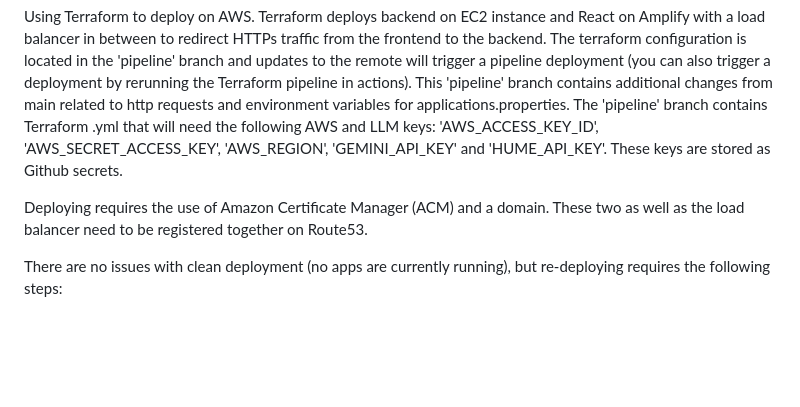
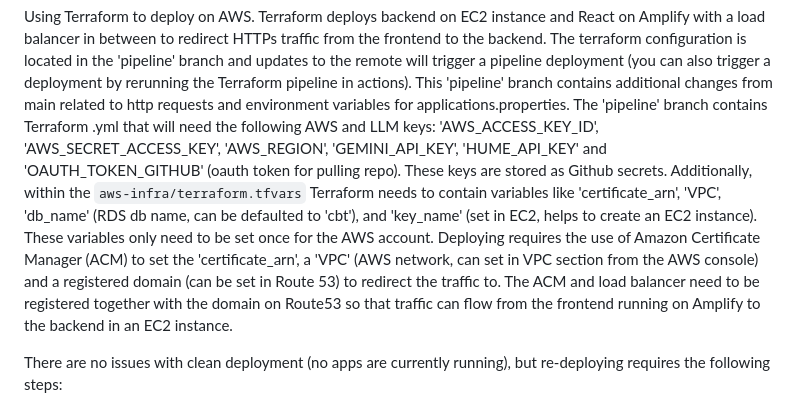
Before and after one commit to maremivazquez1/DigitalTherapyAssistant, a Markdown page: README.md, the part around the change. Rendered like a GitHub page; blank space fills up the shorter version.

Commit message:
More README deployment details

```diff
--- a/README.md
+++ b/README.md
@@ -141,10 +141,9 @@ npm install tailwindcss @tailwindcss/vite daisyui vite --save-dev
 
 Using Terraform to deploy on AWS. Terraform deploys backend on EC2 instance and React on Amplify with a load balancer in between to redirect HTTPs traffic from the frontend to the backend. The terraform configuration is located in the 'pipeline' branch and updates to the remote will trigger a pipeline deployment (you can also trigger a deployment by rerunning the Terraform pipeline in actions). This 'pipeline' branch contains additional changes from main related to http requests and environment variables for applications.properties.
 The 'pipeline' branch contains Terraform .yml that will need the following AWS and LLM keys:
-'AWS_ACCESS_KEY_ID', 'AWS_SECRET_ACCESS_KEY', 'AWS_REGION', 'GEMINI_API_KEY' and 'HUME_API_KEY'.
-These keys are stored as Github secrets.
-
-Deploying requires the use of Amazon Certificate Manager (ACM) and a domain. These two as well as the load balancer need to be registered together on Route53.
+'AWS_ACCESS_KEY_ID', 'AWS_SECRET_ACCESS_KEY', 'AWS_REGION', 'GEMINI_API_KEY', 'HUME_API_KEY' and 'OAUTH_TOKEN_GITHUB' (oauth token for pulling repo). These keys are stored as Github secrets.
+Additionally, within the `aws-infra/terraform.tfvars` Terraform needs to contain variables like 'certificate_arn', 'VPC', 'db_name' (RDS db name, can be defaulted to 'cbt'), and 'key_name' (set in EC2, helps to create an EC2 instance). These variables only need to be set once for the AWS account.
+Deploying requires the use of Amazon Certificate Manager (ACM) to set the 'certificate_arn', a 'VPC' (AWS network, can set in VPC section from the AWS console) and a registered domain (can be set in Route 53) to redirect the traffic to. The ACM and load balancer need to be registered together with the domain on Route53 so that traffic can flow from the frontend running on Amplify to the backend in an EC2 instance.
 
 There are no issues with clean deployment (no apps are currently running), but re-deploying requires the following steps:
 1. Login to AWS console (https://aws.amazon.com/console/)
```
